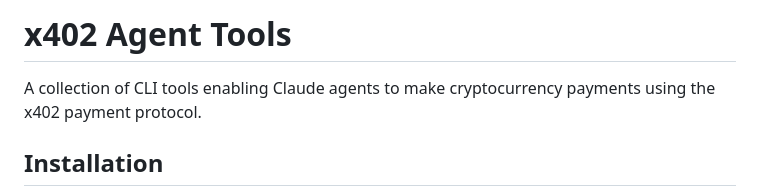
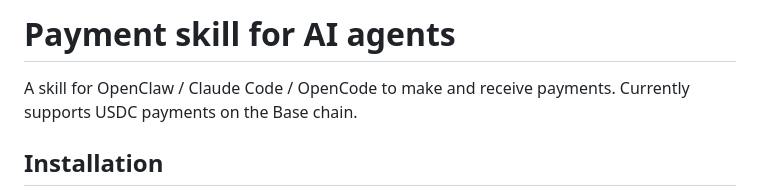
Before and after one commit to second-state/payment-skill, a Markdown page: README.md, the part around the change. Rendered like a GitHub page.

Commit message:
Revise README for Payment skill focus
Updated project description to focus on payment skills for AI agents.

```diff
--- a/README.md
+++ b/README.md
@@ -1,6 +1,6 @@
-# x402 Agent Tools
+# Payment skill for AI agents
 
-A collection of CLI tools enabling Claude agents to make cryptocurrency payments using the x402 payment protocol.
+A skill for OpenClaw / Claude Code / OpenCode to make and receive payments. Currently supports USDC payments on the Base chain.
 
 ## Installation
 
```
